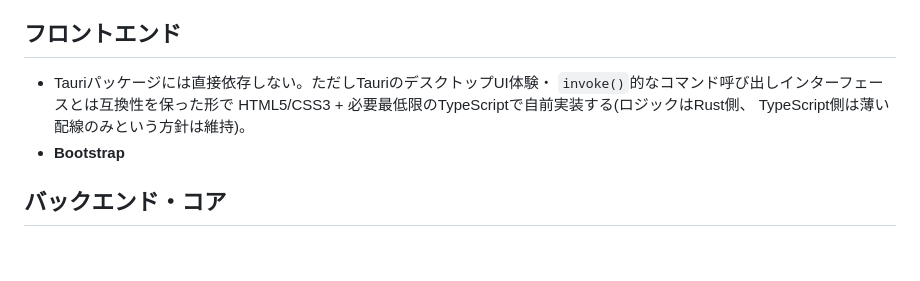
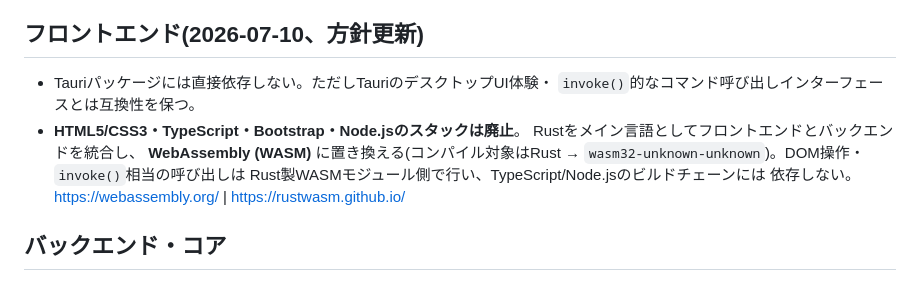
Before and after one commit to aon-co-jp/RPoem, a Markdown page: CLAUDE.md, the part around the change. GitHub-like rendering; blank space fills up the shorter version.

Commit message:
Frontend policy: drop HTML/CSS3/TS/Bootstrap/Node.js stack for WASM
Sync from open-raid-z canonical rules.

```diff
--- a/CLAUDE.md
+++ b/CLAUDE.md
@@ -37,13 +37,16 @@ open-runo / poem-runo のものをそのまま保持しているため、コミ
 再確定**。実装はこちらで先行させ、動作確認済みのファイルをopen-runoへ
 ミラーする。
 
-## フロントエンド
+## フロントエンド(2026-07-10、方針更新)
 
 - Tauriパッケージには直接依存しない。ただしTauriのデスクトップUI体験・
-  `invoke()`的なコマンド呼び出しインターフェースとは互換性を保った形で
-  HTML5/CSS3 + 必要最低限のTypeScriptで自前実装する(ロジックはRust側、
-  TypeScript側は薄い配線のみという方針は維持)。
-- **Bootstrap**
+  `invoke()`的なコマンド呼び出しインターフェースとは互換性を保つ。
+- **HTML5/CSS3・TypeScript・Bootstrap・Node.jsのスタックは廃止**。
+  Rustをメイン言語としてフロントエンドとバックエンドを統合し、
+  **WebAssembly (WASM)** に置き換える(コンパイル対象はRust →
+  `wasm32-unknown-unknown`)。DOM操作・`invoke()`相当の呼び出しは
+  Rust製WASMモジュール側で行い、TypeScript/Node.jsのビルドチェーンには
+  依存しない。https://webassembly.org/ | https://rustwasm.github.io/
 
 ## バックエンド・コア
 
```
